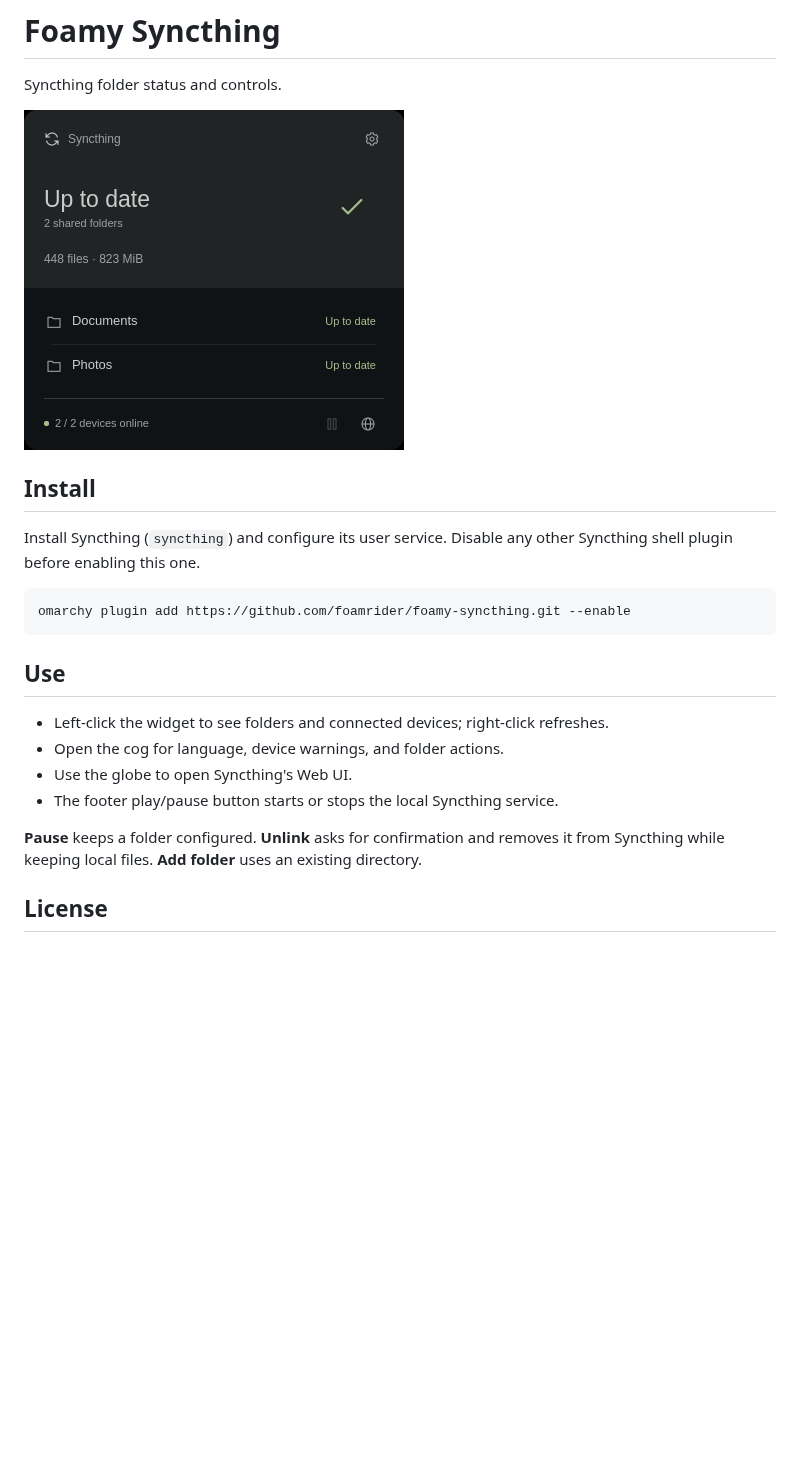
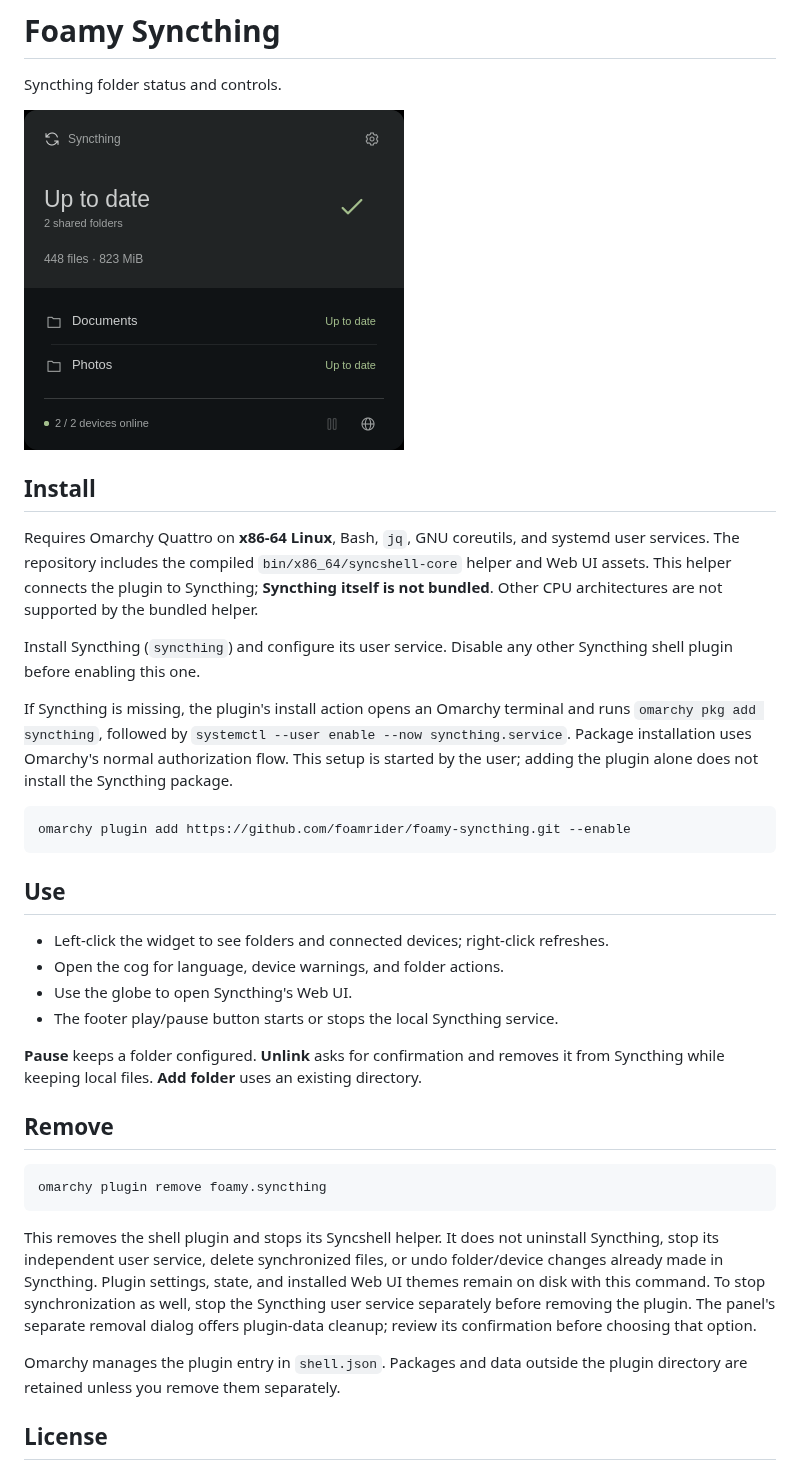
Before and after one commit to foamrider/foamy-syncthing, a Markdown page: README.md, the part around the change. Drawn GitHub-style; blank space fills up the shorter version.

Commit message:
docs(syncthing): prepare marketplace submission

````diff
--- a/README.md
+++ b/README.md
@@ -2,12 +2,24 @@
 
 Syncthing folder status and controls.
 
-![Foamy Syncthing screenshot](screenshot.png)
+![Foamy Syncthing screenshot](preview.png)
 
 ## Install
 
+Requires Omarchy Quattro on **x86-64 Linux**, Bash, `jq`, GNU coreutils,
+and systemd user services. The repository includes the compiled
+`bin/x86_64/syncshell-core` helper and Web UI assets. This helper connects the
+plugin to Syncthing; **Syncthing itself is not bundled**. Other CPU architectures
+are not supported by the bundled helper.
+
 Install Syncthing (`syncthing`) and configure its user service. Disable any
 other Syncthing shell plugin before enabling this one.
+
+If Syncthing is missing, the plugin's install action opens an Omarchy terminal
+and runs `omarchy pkg add syncthing`, followed by
+`systemctl --user enable --now syncthing.service`. Package installation uses
+Omarchy's normal authorization flow. This setup is started by the user;
+adding the plugin alone does not install the Syncthing package.
 
 ```sh
 omarchy plugin add https://github.com/foamrider/foamy-syncthing.git --enable
@@ -24,6 +36,23 @@ omarchy plugin add https://github.com/foamrider/foamy-syncthing.git --enable
 it from Syncthing while keeping local files. **Add folder** uses an existing
 directory.
 
+## Remove
+
+```sh
+omarchy plugin remove foamy.syncthing
+```
+
+This removes the shell plugin and stops its Syncshell helper. It does not
+uninstall Syncthing, stop its independent user service, delete synchronized
+files, or undo folder/device changes already made in Syncthing. Plugin settings,
+state, and installed Web UI themes remain on disk with this command. To stop
+synchronization as well, stop the Syncthing user service separately before
+removing the plugin. The panel's separate removal dialog offers plugin-data
+cleanup; review its confirmation before choosing that option.
+
+Omarchy manages the plugin entry in `shell.json`. Packages and data outside
+the plugin directory are retained unless you remove them separately.
+
 ## License
 
 Plugin code is [MIT-licensed](LICENSE), based on [Syncshell](LICENSE-SYNCSHELL)
````
Also changed, not shown: preview.png (renamed from screenshot.png).
